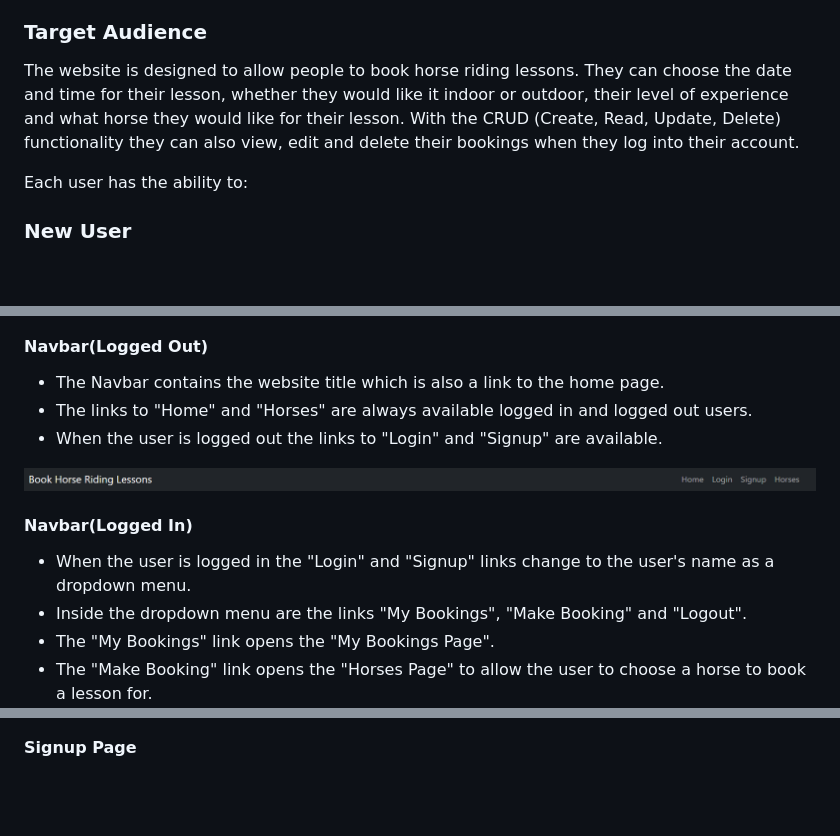
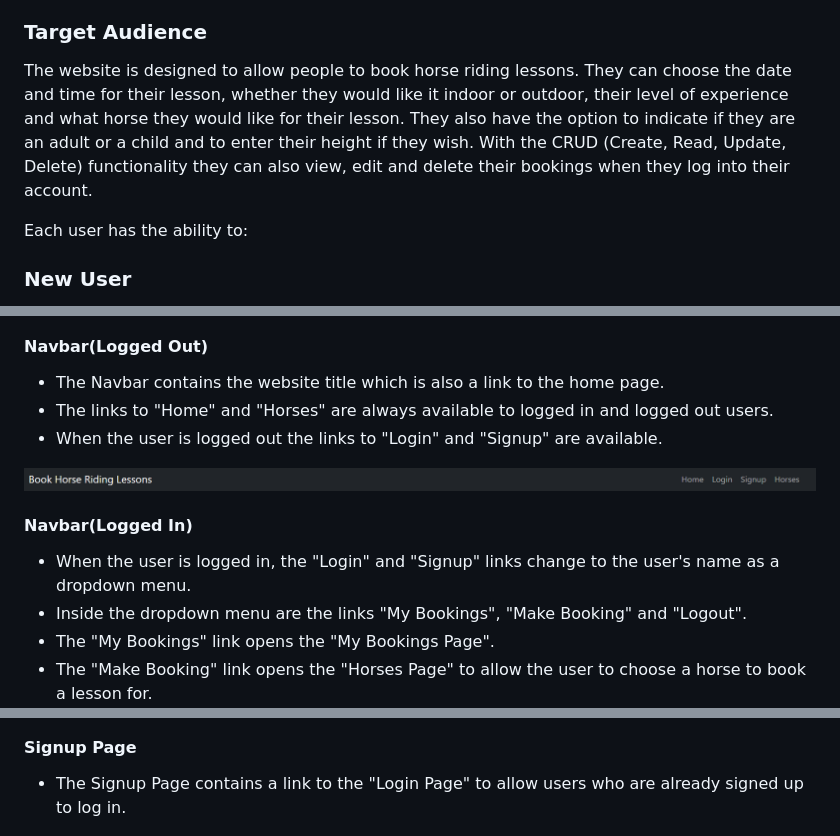
Before and after one commit to Soro82/book-horse-riding-lesson, a Markdown page: README.md, 3 parts joined by grey strips. Rendered like a GitHub page; blank space fills up the shorter version.

Commit message:
update readme to fix mistakes

```diff
--- a/README.md
+++ b/README.md
@@ -64,7 +64,7 @@ To allow users to:
 * See a message confirming they are logged out.
 
 ### Target Audience
-The website is designed to allow people to book horse riding lessons. They can choose the date and time for their lesson, whether they would like it indoor or outdoor, their level of experience and what horse they would like for their lesson. With the CRUD (Create, Read, Update, Delete) functionality they can also view, edit and delete their bookings when they log into their account.
+The website is designed to allow people to book horse riding lessons. They can choose the date and time for their lesson, whether they would like it indoor or outdoor, their level of experience and what horse they would like for their lesson. They also have the option to indicate if they are an adult or a child and to enter their height if they wish. With the CRUD (Create, Read, Update, Delete) functionality they can also view, edit and delete their bookings when they log into their account.
 
 Each user has the ability to:
 
@@ -340,14 +340,14 @@ The booking form and edit_booking forms are validated to ensure:
 #### Navbar(Logged Out)
 
 * The Navbar contains the website title which is also a link to the home page.
-* The links to "Home" and "Horses" are always available logged in and logged out users.
+* The links to "Home" and "Horses" are always available to logged in and logged out users.
 * When the user is logged out the links to "Login" and "Signup" are available.
 
 ![Navbar(Logged Out)](documentation/screenshots/desktop/navbar_logged_out.png)
 
 #### Navbar(Logged In)
 
-* When the user is logged in the "Login" and "Signup" links change to the user's name as a dropdown menu.
+* When the user is logged in, the "Login" and "Signup" links change to the user's name as a dropdown menu.
 * Inside the dropdown menu are the links "My Bookings", "Make Booking" and "Logout".
 * The "My Bookings" link opens the "My Bookings Page".
 * The "Make Booking" link opens the "Horses Page" to allow the user to choose a horse to book a lesson for.
@@ -433,6 +433,8 @@ The booking form and edit_booking forms are validated to ensure:
 
 #### Signup Page
 
+* The Signup Page contains a link to the "Login Page" to allow users who are already signed up to log in.
+
 ![Signup Page](documentation/screenshots/tablet/signup.png)
 
 #### Login Page
```
Also changed, not shown: other parts of README.md (+5 -2 lines), documentation/screenshots/desktop/delete_confirmation.png (added).
